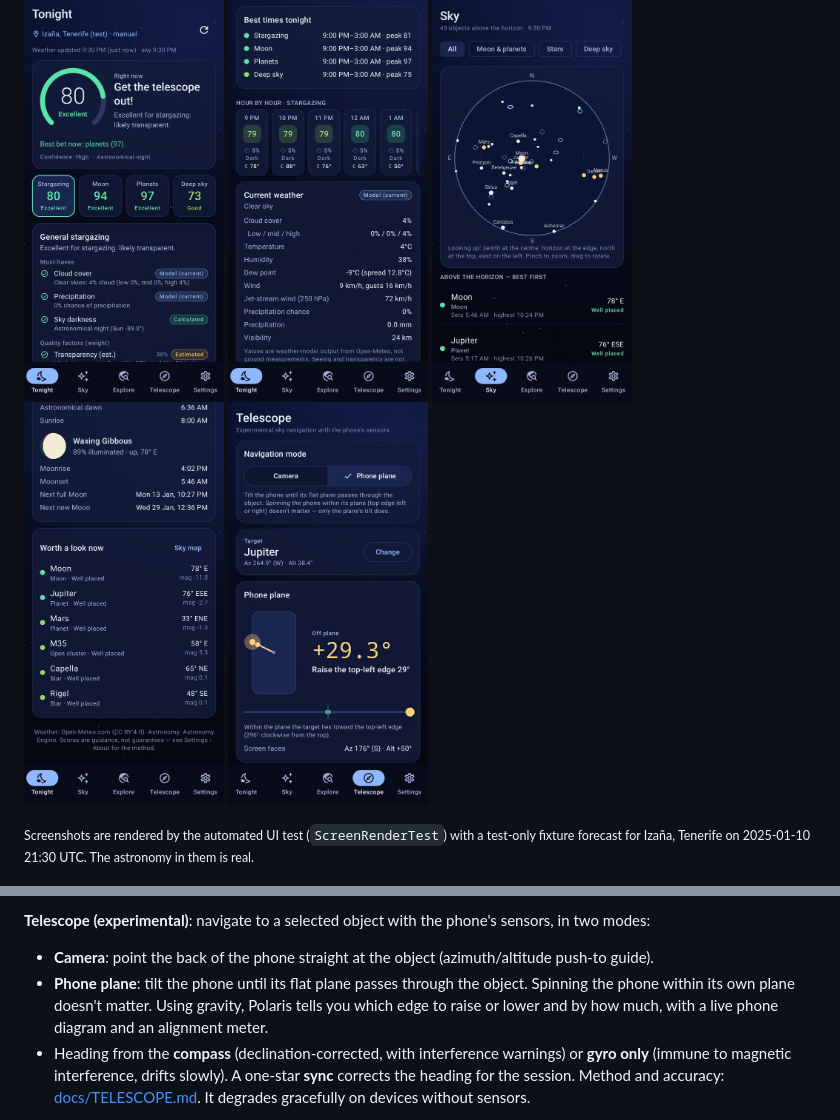
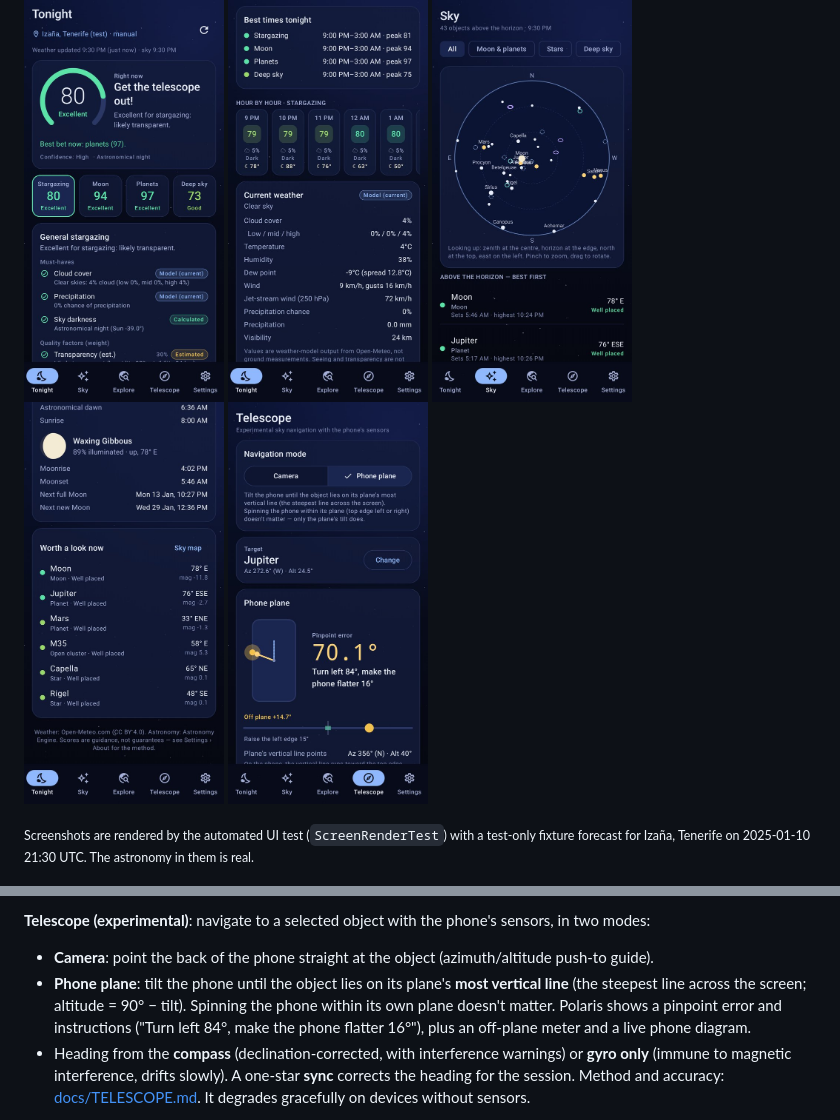
Before and after one commit to JimTheFatJam/claude-open-polaris, a Markdown page: README.md, 2 parts joined by grey strips. Drawn GitHub-style; pictures changed too: docs/screenshots/09_telescope_plane.jpg.

```diff
--- a/README.md
+++ b/README.md
@@ -44,9 +44,10 @@ altitude/azimuth, RA/Dec, magnitude, size, Moon separation, rise/transit/set and
 
 **Telescope (experimental)**: navigate to a selected object with the phone's sensors, in two modes:
 - **Camera**: point the back of the phone straight at the object (azimuth/altitude push-to guide).
-- **Phone plane**: tilt the phone until its flat plane passes through the object. Spinning the phone
-  within its own plane doesn't matter. Using gravity, Polaris tells you which edge to raise or
-  lower and by how much, with a live phone diagram and an alignment meter.
+- **Phone plane**: tilt the phone until the object lies on its plane's **most vertical line** (the
+  steepest line across the screen; altitude = 90° − tilt). Spinning the phone within its own plane
+  doesn't matter. Polaris shows a pinpoint error and instructions ("Turn left 84°, make the phone
+  flatter 16°"), plus an off-plane meter and a live phone diagram.
 - Heading from the **compass** (declination-corrected, with interference warnings) or **gyro only**
   (immune to magnetic interference, drifts slowly). A one-star **sync** corrects the heading for the
   session. Method and accuracy: [docs/TELESCOPE.md](docs/TELESCOPE.md). It degrades gracefully on
```
Also changed, not shown: docs/ARCHITECTURE.md (+4 -2 lines), docs/TELESCOPE.md (+42 -25 lines), docs/releases/v0.4.0.md (added, +25 -0 lines), docs/screenshots/10_telescope_camera.jpg, 4 other files.
